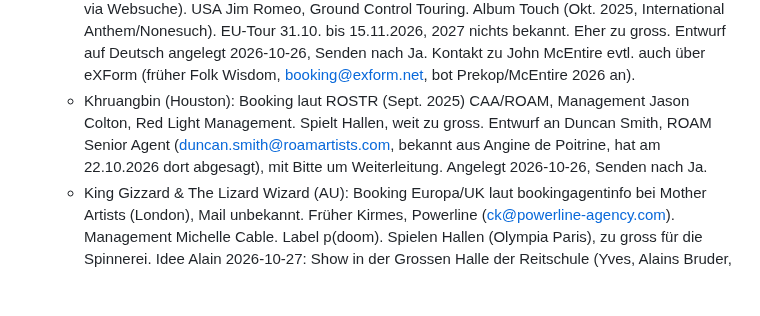
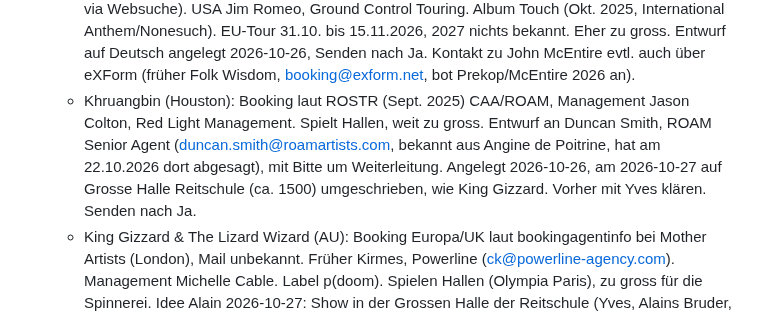
Before and after one commit to daellengarnier/jarvis, a Markdown page: areas/spinnerei-booking/NOTES.md, the part around the change. Drawn GitHub-style; blank space fills up the shorter version.

Commit message:
Booking: Khruangbin, Pitch Grosse Halle
Co-Authored-By: Claude Opus 5.5 <noreply@anthropic.com>
Claude-Session: https://claude.ai/code/session_015HoEnKNcG6HmSEjPYkHWPt

```diff
--- a/areas/spinnerei-booking/NOTES.md
+++ b/areas/spinnerei-booking/NOTES.md
@@ -57,7 +57,7 @@ Lose Anfragen und Ideen. Sobald ein Termin bestätigt oder eine ernsthafte Optio
   - Connan Mockasin: Booking vermutlich Goodlive Artists Berlin (goodliveartists.com/artists/connan-mockasin, Agent und Mail offen), laut Verzeichnis EU-Agent "Alex B." London. Keine Europadaten 2026/27. Spielt 500 bis 1000. Anfrage von Alain gesendet 2026-10-21 an info@livenation.de (Goodlive gehört zu Live Nation). Live Nation DE (Ticket #40451) verweist 2026-10-22 an Live Nation Switzerland, info@livenation.ch. Entwurf an info@livenation.ch angelegt 2026-10-23, Senden nach Ja.
   - The Growlers (LA): 2026 nach sechs Jahren Pause zurück auf Welttour, Europa März 2026 (u.a. London Village Underground, Berlin Festsaal Kreuzberg, Hamburg Uebel & Gefährlich, Köln Kantine), Greek Theatre LA 03.10.2026. Agent nicht gefunden, thegrowlers.com nicht erreichbar. Eher zu gross. Entwurf ohne Empfänger angelegt 2026-10-24.
   - Tortoise (Chicago, Post-Rock): Booking Europa Berthold Seliger, bs@bseliger.de (laut trts.com, via Websuche). USA Jim Romeo, Ground Control Touring. Album Touch (Okt. 2025, International Anthem/Nonesuch). EU-Tour 31.10. bis 15.11.2026, 2027 nichts bekannt. Eher zu gross. Entwurf auf Deutsch angelegt 2026-10-26, Senden nach Ja. Kontakt zu John McEntire evtl. auch über eXForm (früher Folk Wisdom, booking@exform.net, bot Prekop/McEntire 2026 an).
-  - Khruangbin (Houston): Booking laut ROSTR (Sept. 2025) CAA/ROAM, Management Jason Colton, Red Light Management. Spielt Hallen, weit zu gross. Entwurf an Duncan Smith, ROAM Senior Agent (duncan.smith@roamartists.com, bekannt aus Angine de Poitrine, hat am 22.10.2026 dort abgesagt), mit Bitte um Weiterleitung. Angelegt 2026-10-26, Senden nach Ja.
+  - Khruangbin (Houston): Booking laut ROSTR (Sept. 2025) CAA/ROAM, Management Jason Colton, Red Light Management. Spielt Hallen, weit zu gross. Entwurf an Duncan Smith, ROAM Senior Agent (duncan.smith@roamartists.com, bekannt aus Angine de Poitrine, hat am 22.10.2026 dort abgesagt), mit Bitte um Weiterleitung. Angelegt 2026-10-26, am 2026-10-27 auf Grosse Halle Reitschule (ca. 1500) umgeschrieben, wie King Gizzard. Vorher mit Yves klären. Senden nach Ja.
   - King Gizzard & The Lizard Wizard (AU): Booking Europa/UK laut bookingagentinfo bei Mother Artists (London), Mail unbekannt. Früher Kirmes, Powerline (ck@powerline-agency.com). Management Michelle Cable. Label p(doom). Spielen Hallen (Olympia Paris), zu gross für die Spinnerei. Idee Alain 2026-10-27: Show in der Grossen Halle der Reitschule (Yves, Alains Bruder, arbeitet dort; laut Alain ca. 1500 Plätze, Factsheet grossehalle.ch April 2026: 2300 Personen, ca. 1400 m², Halle wird an Veranstaltende vermietet). Entwurf entsprechend umgeschrieben 2026-10-27, auf Deutsch an Kirmes (ck@powerline-agency.com, früherer EU-Agent der Band) mit Bitte um Weiterleitung. Morgan-Delt-Entwurf geht auch an ihn: nicht in derselben Woche senden. Vor dem Senden mit Yves klären, ob die Grosse Halle mitmacht.
   - Maya Ongaku: Label Guruguru Brain (nur Kontaktformular Bandcamp), linktr.ee/maya.ongaku.overseas, Kontakt per DM. Sehr realistisch, nächste EU-Tour vermutlich Herbst 2027. Go Kurosawa (Kikagaku Moyo, Solo-Album soft shakes 2025) führt Guruguru Brain und plant die EU-Touren von Maya Ongaku mit. Gemeinsame Anfrage Go solo und Maya Ongaku an gurugurubrain@gmail.com (laut Label-Kontaktseite und gokurosawa.com) als Entwurf angelegt 2026-10-27, Senden nach Ja. Maya Ongaku Nordamerika: Joe Price, Ground Control Touring.
 
```
